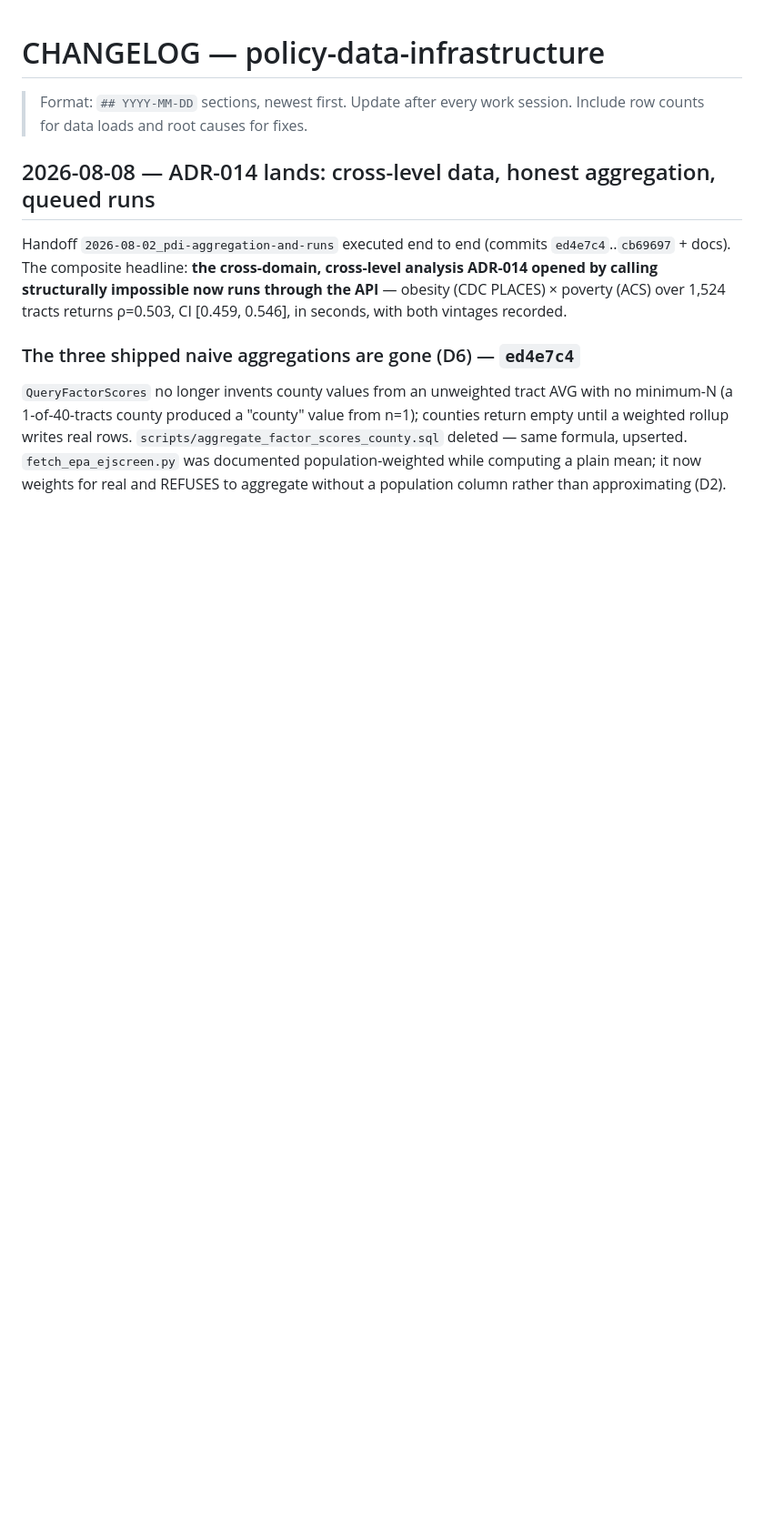
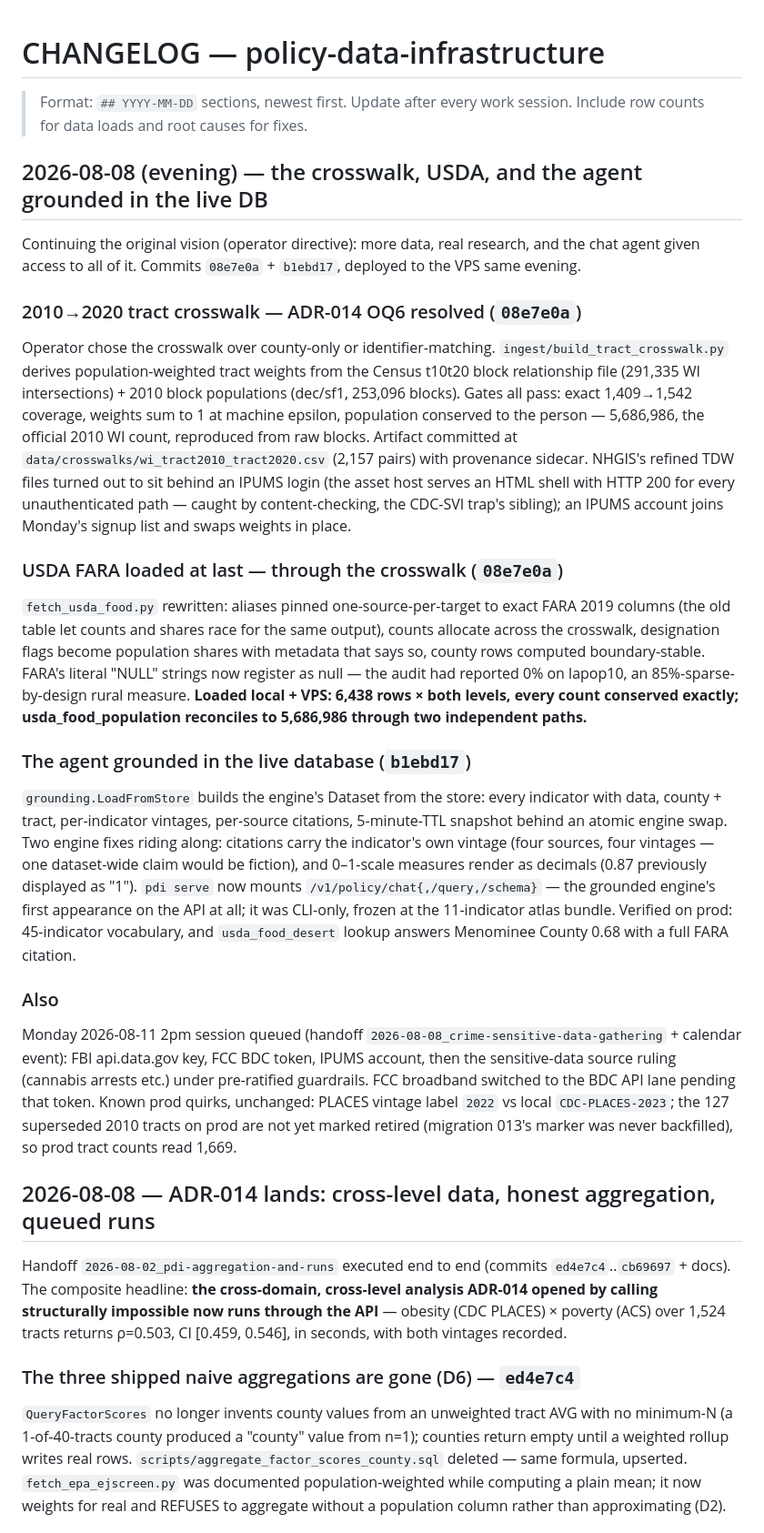
Before and after one commit to DojoGenesis/policy-data-infrastructure, a Markdown page: CHANGELOG.md, the part around the change. Shown at 91% size. GitHub-like rendering; blank space fills up the shorter version.

Commit message:
docs: record the evening session — crosswalk, USDA, grounded chat, deploy
Co-Authored-By: Claude Fable 5 <noreply@anthropic.com>

```diff
--- a/CHANGELOG.md
+++ b/CHANGELOG.md
@@ -2,6 +2,62 @@
 
 > Format: `## YYYY-MM-DD` sections, newest first. Update after every work session.
 > Include row counts for data loads and root causes for fixes.
+
+## 2026-08-08 (evening) — the crosswalk, USDA, and the agent grounded in the live DB
+
+Continuing the original vision (operator directive): more data, real
+research, and the chat agent given access to all of it. Commits
+`08e7e0a` + `b1ebd17`, deployed to the VPS same evening.
+
+### 2010→2020 tract crosswalk — ADR-014 OQ6 resolved (`08e7e0a`)
+Operator chose the crosswalk over county-only or identifier-matching.
+`ingest/build_tract_crosswalk.py` derives population-weighted tract
+weights from the Census t10t20 block relationship file (291,335 WI
+intersections) + 2010 block populations (dec/sf1, 253,096 blocks).
+Gates all pass: exact 1,409→1,542 coverage, weights sum to 1 at machine
+epsilon, population conserved to the person — 5,686,986, the official
+2010 WI count, reproduced from raw blocks. Artifact committed at
+`data/crosswalks/wi_tract2010_tract2020.csv` (2,157 pairs) with
+provenance sidecar. NHGIS's refined TDW files turned out to sit behind
+an IPUMS login (the asset host serves an HTML shell with HTTP 200 for
+every unauthenticated path — caught by content-checking, the CDC-SVI
+trap's sibling); an IPUMS account joins Monday's signup list and swaps
+weights in place.
+
+### USDA FARA loaded at last — through the crosswalk (`08e7e0a`)
+`fetch_usda_food.py` rewritten: aliases pinned one-source-per-target to
+exact FARA 2019 columns (the old table let counts and shares race for
+the same output), counts allocate across the crosswalk, designation
+flags become population shares with metadata that says so, county rows
+computed boundary-stable. FARA's literal "NULL" strings now register as
+null — the audit had reported 0% on lapop10, an 85%-sparse-by-design
+rural measure. **Loaded local + VPS: 6,438 rows × both levels, every
+count conserved exactly; usda_food_population reconciles to 5,686,986
+through two independent paths.**
+
+### The agent grounded in the live database (`b1ebd17`)
+`grounding.LoadFromStore` builds the engine's Dataset from the store:
+every indicator with data, county + tract, per-indicator vintages,
+per-source citations, 5-minute-TTL snapshot behind an atomic engine
+swap. Two engine fixes riding along: citations carry the indicator's
+own vintage (four sources, four vintages — one dataset-wide claim would
+be fiction), and 0–1-scale measures render as decimals (0.87 previously
+displayed as "1"). `pdi serve` now mounts `/v1/policy/chat{,/query,/schema}`
+— the grounded engine's first appearance on the API at all; it was
+CLI-only, frozen at the 11-indicator atlas bundle. Verified on prod:
+45-indicator vocabulary, and `usda_food_desert` lookup answers
+Menominee County 0.68 with a full FARA citation.
+
+### Also
+Monday 2026-08-11 2pm session queued (handoff
+`2026-08-08_crime-sensitive-data-gathering` + calendar event): FBI
+api.data.gov key, FCC BDC token, IPUMS account, then the sensitive-data
+source ruling (cannabis arrests etc.) under pre-ratified guardrails.
+FCC broadband switched to the BDC API lane pending that token. Known
+prod quirks, unchanged: PLACES vintage label `2022` vs local
+`CDC-PLACES-2023`; the 127 superseded 2010 tracts on prod are not yet
+marked retired (migration 013's marker was never backfilled), so prod
+tract counts read 1,669.
 
 ## 2026-08-08 — ADR-014 lands: cross-level data, honest aggregation, queued runs
 
```
Also changed, not shown: STATUS.md (+8 -5 lines).
